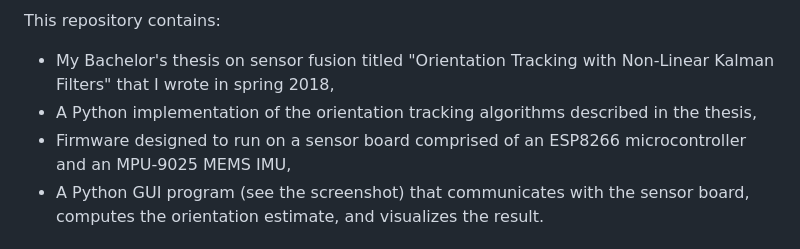
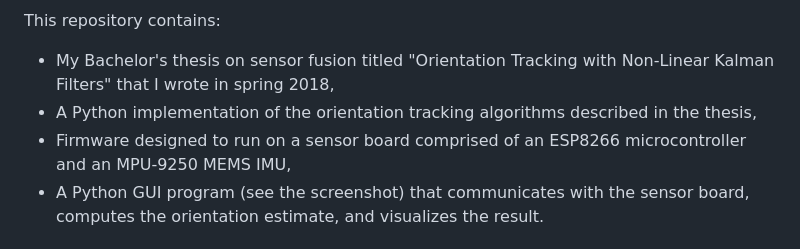
Before and after one commit to samukallio/tracking, a Markdown page: README.md, the part around the change. Drawn GitHub-style.

```diff
--- a/README.md
+++ b/README.md
@@ -5,7 +5,7 @@
 This repository contains:
 * My Bachelor's thesis on sensor fusion titled "Orientation Tracking with Non-Linear Kalman Filters" that I wrote in spring 2018,
 * A Python implementation of the orientation tracking algorithms described in the thesis,
-* Firmware designed to run on a sensor board comprised of an ESP8266 microcontroller and an MPU-9025 MEMS IMU,
+* Firmware designed to run on a sensor board comprised of an ESP8266 microcontroller and an MPU-9250 MEMS IMU,
 * A Python GUI program (see the screenshot) that communicates with the sensor board, computes the orientation estimate, and visualizes the result.
 
 ## Overview
```
